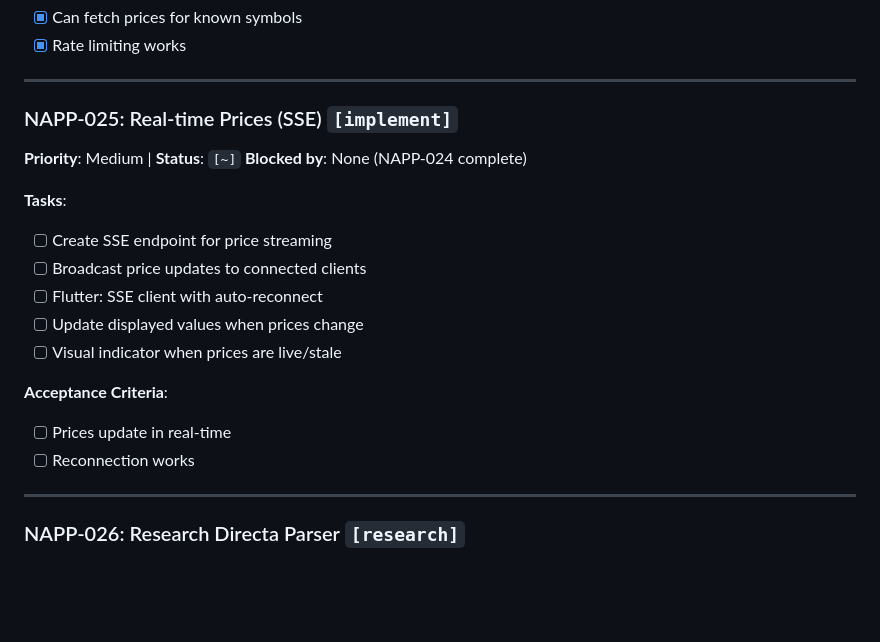
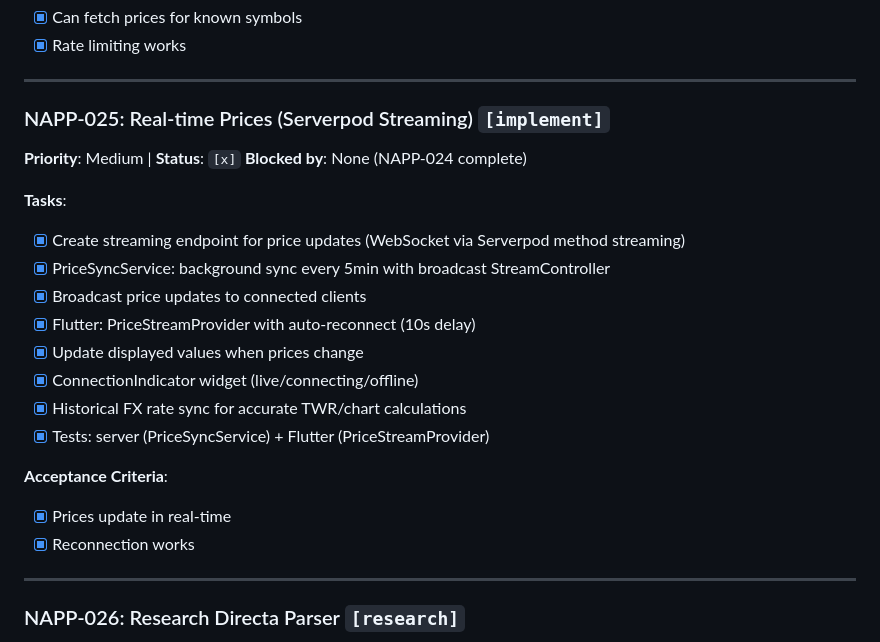
Before and after one commit to lazno/bagholdr, a Markdown page: specs/native-app-plan.md, the part around the change. GitHub-like rendering; blank space fills up the shorter version.

Commit message:
docs: Mark NAPP-025 as completed in implementation plan
Co-Authored-By: Claude Opus 4.5 <noreply@anthropic.com>

```diff
--- a/specs/native-app-plan.md
+++ b/specs/native-app-plan.md
@@ -122,21 +122,24 @@ backholdr/
 
 ---
 
-### NAPP-025: Real-time Prices (SSE) `[implement]`
+### NAPP-025: Real-time Prices (Serverpod Streaming) `[implement]`
 
-**Priority**: Medium | **Status**: `[~]`
+**Priority**: Medium | **Status**: `[x]`
 **Blocked by**: None (NAPP-024 complete)
 
 **Tasks**:
-- [ ] Create SSE endpoint for price streaming
-- [ ] Broadcast price updates to connected clients
-- [ ] Flutter: SSE client with auto-reconnect
-- [ ] Update displayed values when prices change
-- [ ] Visual indicator when prices are live/stale
+- [x] Create streaming endpoint for price updates (WebSocket via Serverpod method streaming)
+- [x] PriceSyncService: background sync every 5min with broadcast StreamController
+- [x] Broadcast price updates to connected clients
+- [x] Flutter: PriceStreamProvider with auto-reconnect (10s delay)
+- [x] Update displayed values when prices change
+- [x] ConnectionIndicator widget (live/connecting/offline)
+- [x] Historical FX rate sync for accurate TWR/chart calculations
+- [x] Tests: server (PriceSyncService) + Flutter (PriceStreamProvider)
 
 **Acceptance Criteria**:
-- [ ] Prices update in real-time
-- [ ] Reconnection works
+- [x] Prices update in real-time
+- [x] Reconnection works
 
 ---
 
```
